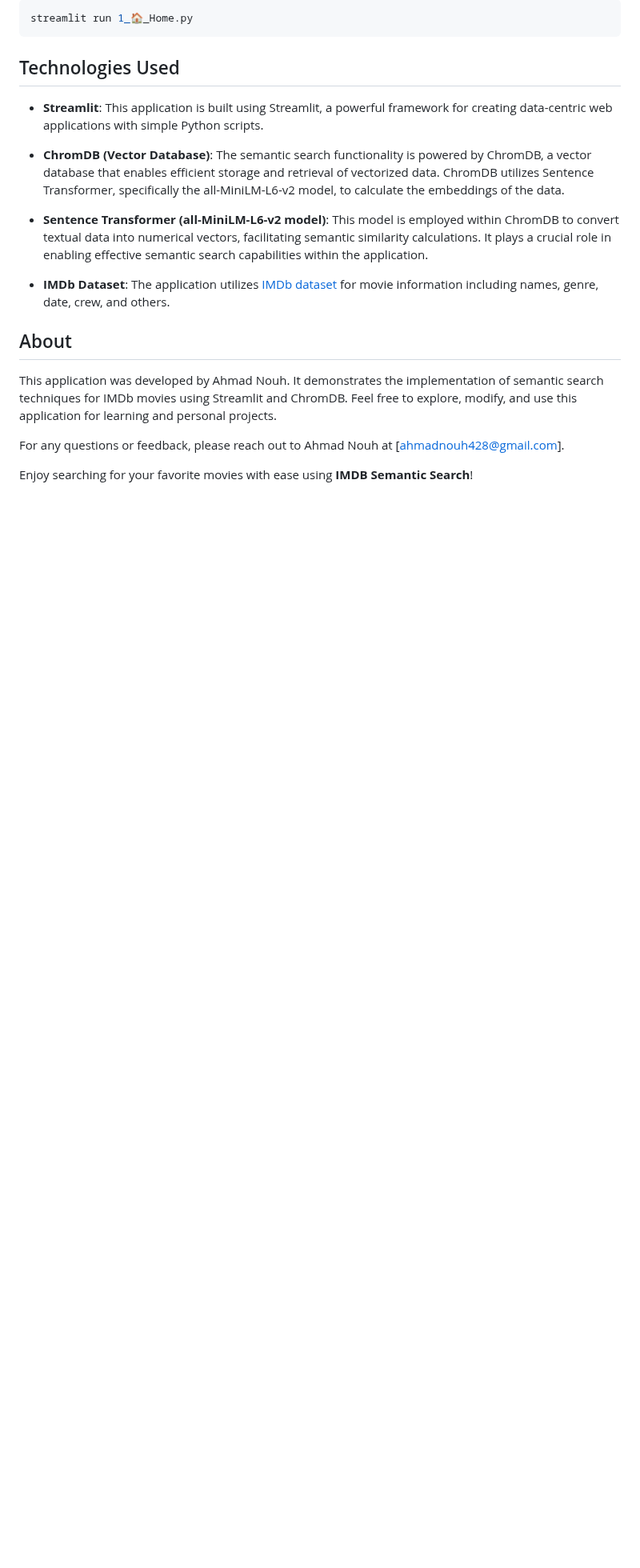
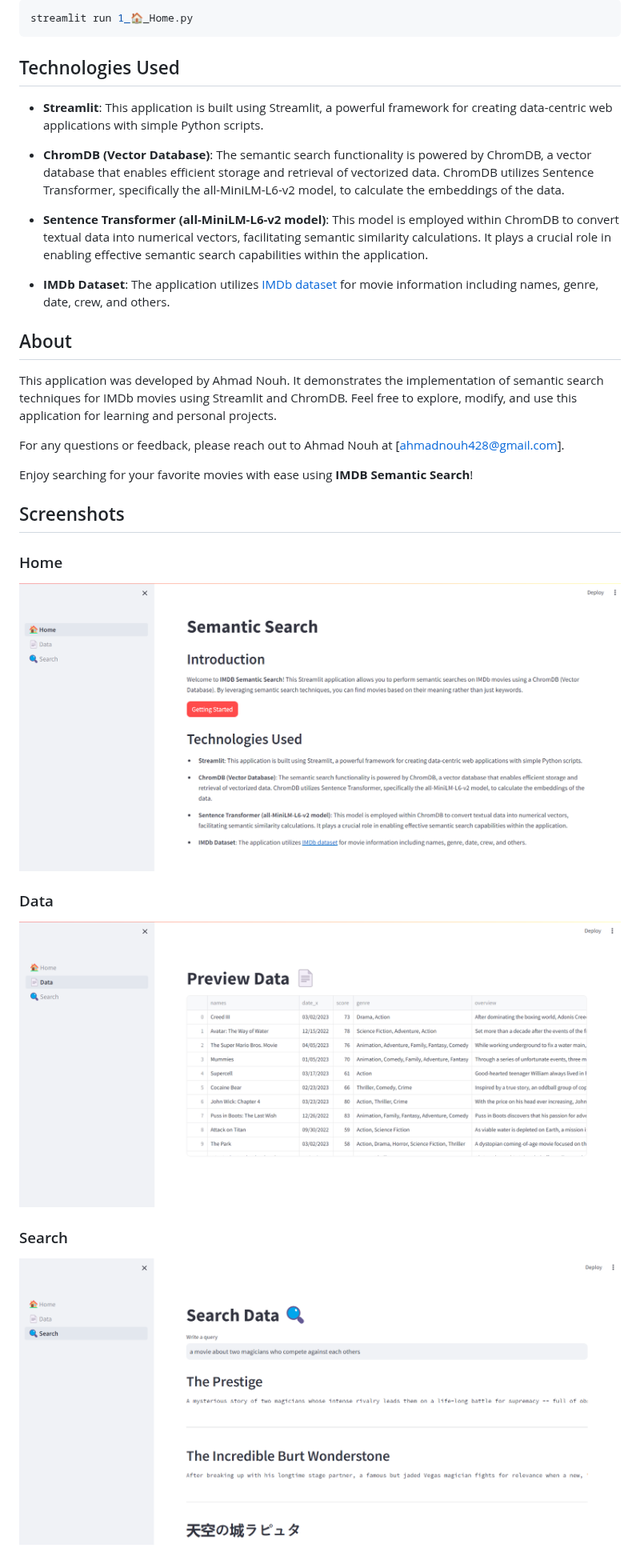
Before and after one commit to ahmadnouh97/imdb-semantic-search, a Markdown page: README.md, the part around one of its changes. Shown at 80% size. Rendered like a GitHub page; pictures changed too: screenshots/Data.png (added), screenshots/Home.png (added), screenshots/Search.png (added); blank space fills up the shorter version.

Commit message:
update: readme

```diff
--- a/README.md
+++ b/README.md
@@ -78,3 +79,13 @@ This application was developed by Ahmad Nouh. It demonstrates the implementation
 For any questions or feedback, please reach out to Ahmad Nouh at [ahmadnouh428@gmail.com].
 
 Enjoy searching for your favorite movies with ease using **IMDB Semantic Search**!
+
+## Screenshots
+### Home
+![alt Home](./screenshots/Home.png)
+
+### Data
+![alt Data](./screenshots/Data.png)
+
+### Search
+![alt Search](./screenshots/Search.png)
```
Also changed, not shown: other parts of README.md (+1 -0 lines).
